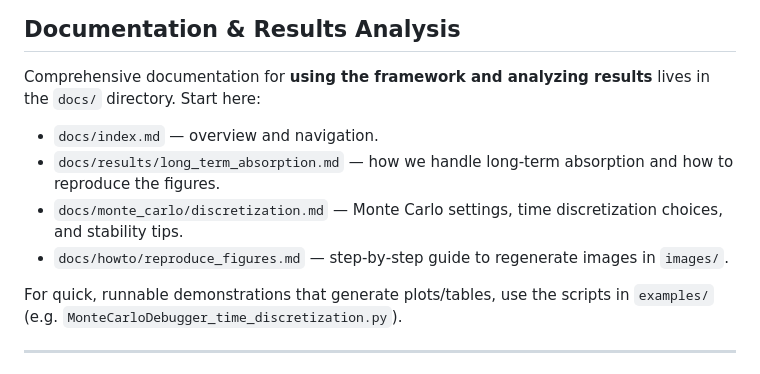
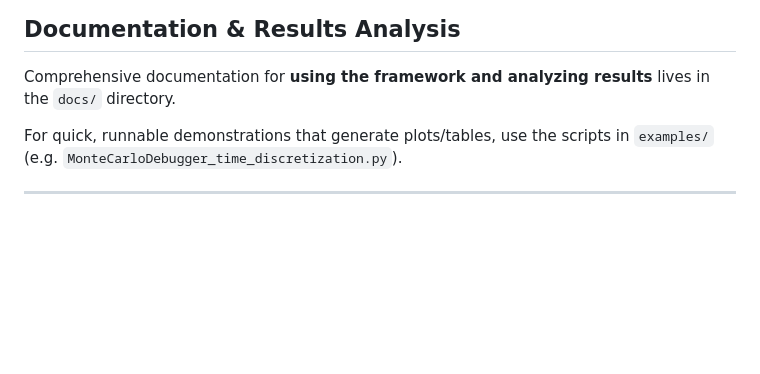
Before and after one commit to BianchiGiacomo/deepLearningVolatility, a Markdown page: README.md, the part around the change. GitHub-like rendering; blank space fills up the shorter version.

```diff
--- a/README.md
+++ b/README.md
@@ -70,11 +70,6 @@ Parameters and thresholds can be tweaked directly inside the scripts.
 ## Documentation & Results Analysis
 
 Comprehensive documentation for **using the framework and analyzing results** lives in the `docs/` directory.
-Start here:
-- `docs/index.md` — overview and navigation.
-- `docs/results/long_term_absorption.md` — how we handle long‑term absorption and how to reproduce the figures.
-- `docs/monte_carlo/discretization.md` — Monte Carlo settings, time discretization choices, and stability tips.
-- `docs/howto/reproduce_figures.md` — step‑by‑step guide to regenerate images in `images/`.
 
 For quick, runnable demonstrations that generate plots/tables, use the scripts in `examples/` (e.g. `MonteCarloDebugger_time_discretization.py`).
 
```
